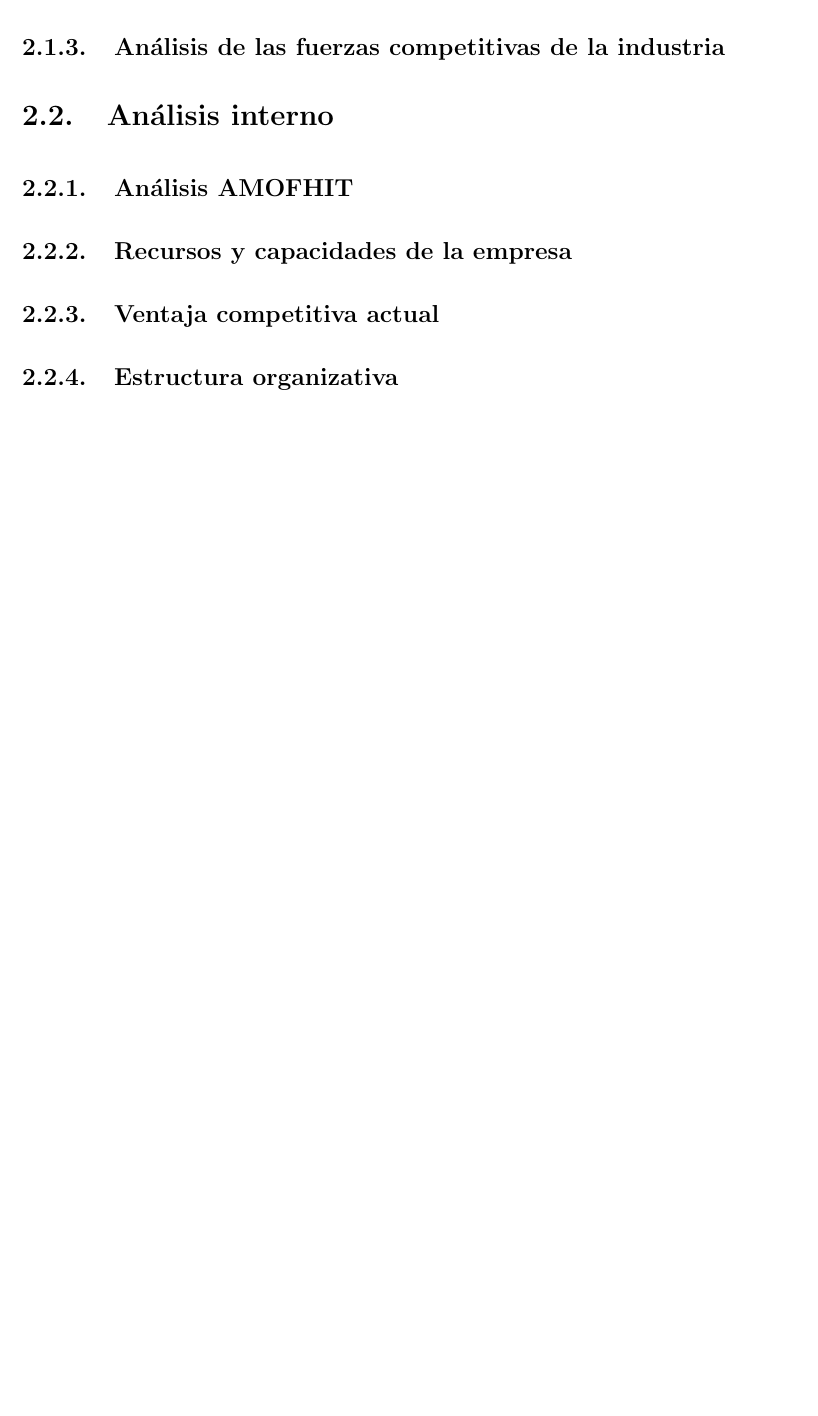
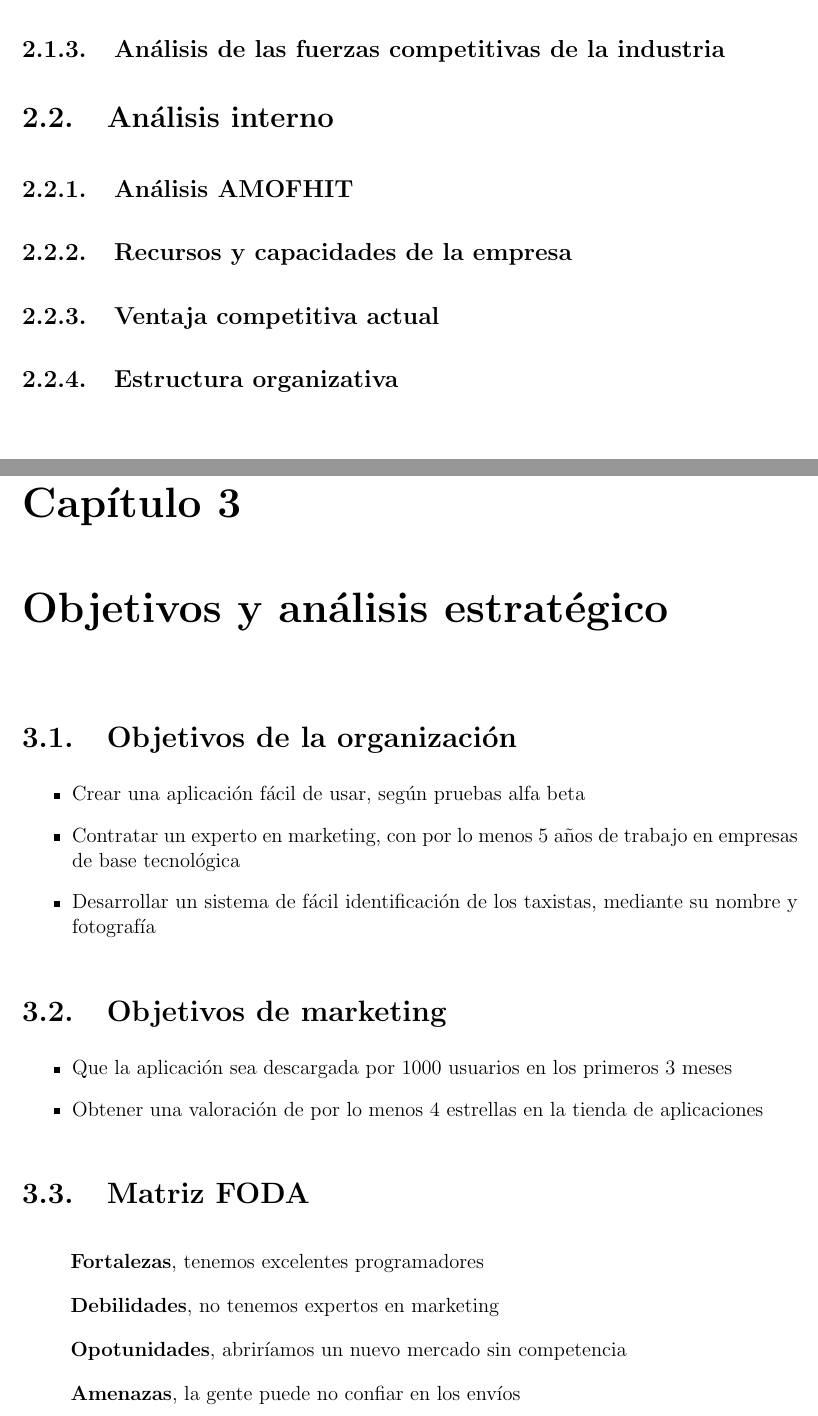
Before and after one commit to quique0194/Empresas2, a LaTeX book (main.tex, which reads Diagnostico_situacional.tex, Objetivos_y_analisis_estrategico.tex): part of page 9 of 9 before the commit and two parts of pages 11 and 12 of 13 after it, the two joined at a grey line, cut so that both start at the same text, the shorter picture padded with empty space. The pictures show the PDF file main.pdf that the author committed with the source.

Commit message:
Resumen, peste, objetivos, foda

```diff
--- a/Diagnostico_situacional.tex
+++ b/Diagnostico_situacional.tex
@@ -10,3 +15,7 @@ Aquí va el análisis político
+\subsubsection{Análisis Tecnológico}
+Existe toda la tecnología necesaria para desarrollar este proyecto. También hay una tecnología similar (Easy taxi), pero orientada al transporte de pasajeros, sin contar con un servicio de courier. El inconveniente es que esta tecnologia estará restringida a usuarios de smartphones con conexión a internet. La tecnología sustituta que se usa normalmente para transporte de pasajeros es una llamada telefónica a las empresas de taxi. Sin embargo, la entrega de paquetes no tiene una tecnología sustituta, ya que la única forma de enviar un paquete a otro punto de la ciudad es llevarlo tu mismo o crear tu propio sistema de entregas en caso que seas una empresa.
+
+
 \subsection{Análisis general de la industria}
 \subsection{Análisis de las fuerzas competitivas de la industria}
 
--- /dev/null
+++ b/Objetivos_y_analisis_estrategico.tex
@@ -0,0 +1,38 @@
+\chapter{Objetivos y análisis estratégico}
+
+\section{Objetivos de la organización}
+
+\begin{itemize}
+\item Crear una aplicación fácil de usar, según pruebas alfa beta
+\item Contratar un experto en marketing, con por lo menos 5 años de trabajo en empresas de base tecnológica
+\item Desarrollar un sistema de fácil identificación de los taxistas, mediante su nombre y fotografía
+\end{itemize}
+
+\section{Objetivos de marketing}
+
+\begin{itemize}
+\item Que la aplicación sea descargada por 1000 usuarios en los primeros 3 meses
+\item Obtener una valoración de por lo menos 4 estrellas en la tienda de aplicaciones
+\end{itemize}
+
+\section{Matriz FODA}
+
+\textbf{Fortalezas}, tenemos excelentes programadores
+
+\textbf{Debilidades}, no tenemos expertos en marketing
+
+\textbf{Opotunidades}, abriríamos un nuevo mercado sin competencia
+
+\textbf{Amenazas}, la gente puede no confiar en los envíos
+
+
+\begin{table}[]
+\centering
+\caption{Matriz FODA}
+\label{tab:foda}
+\begin{tabular}{lll}
+              & Fortalezas & Debilidades \\
+Oportunidades & Programar una aplicación móvil fácil de usar & Contratar un experto en marketing \\
+Amenazas      & Desarrollar una sección de fácil identificación de los taxistas &
+\end{tabular}
+\end{table}
```
Also changed, not shown: Definicion_del_negocio.tex (+6 -3 lines), Introduccion.tex (+6 -2 lines), Resumen.tex (+6 -1 lines), main.tex (+1 -0 lines), main.pdf, Diagnostico_situacional.tex (11 more changed lines), 4 other files.
